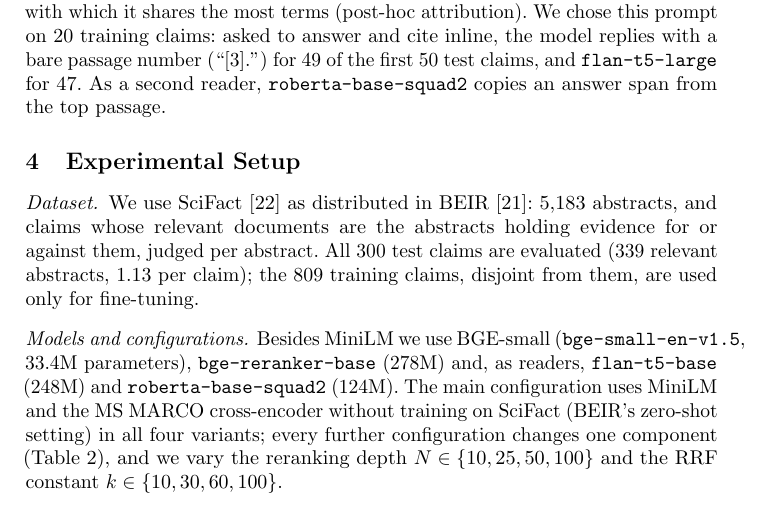
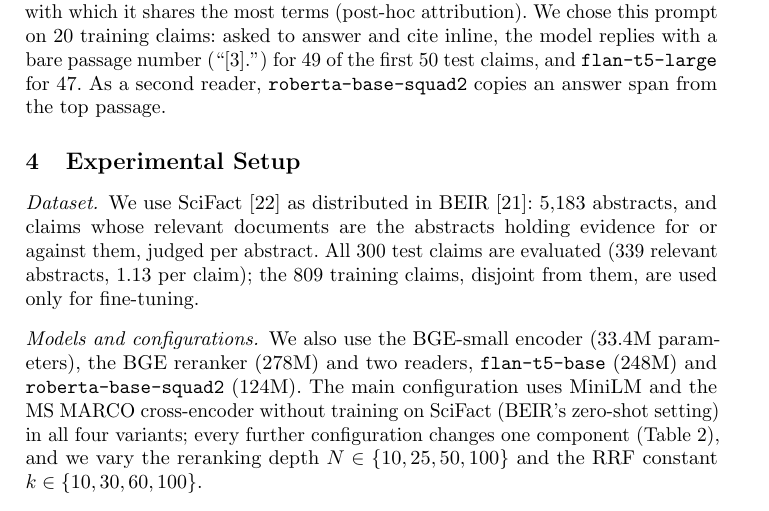
Before and after one commit to Vivansh-07/hybrid-retrieval-qa, a LaTeX paper (paper/main.tex): part of page 5 of 12, cut so that both start at the same text. Compiled offline with pdfLaTeX.

Commit message:
Paper: reword the model list so no name overflows the margin
Co-Authored-By: Claude Opus 5.5 <noreply@anthropic.com>

```diff
--- a/paper/main.tex
+++ b/paper/main.tex
@@ -299,10 +299,9 @@ are the abstracts holding evidence for or against them, judged per abstract. All
 300 test claims are evaluated (339 relevant abstracts, 1.13 per claim); the 809
 training claims, disjoint from them, are used only for fine-tuning.
 
-\paragraph{Models and configurations.} Besides MiniLM we use BGE-small
-(\texttt{bge-small-en-v1.5}, 33.4M parameters), \texttt{bge-reranker-base} (278M)
-and, as readers, \texttt{flan-t5-base} (248M) and \texttt{roberta-base-squad2}
-(124M). The main configuration uses MiniLM and the MS~MARCO cross-encoder without
+\paragraph{Models and configurations.} We also use the BGE-small encoder (33.4M
+parameters), the BGE reranker (278M) and two readers, \texttt{flan-t5-base} (248M)
+and \texttt{roberta-base-squad2} (124M). The main configuration uses MiniLM and the MS~MARCO cross-encoder without
 training on SciFact (BEIR's zero-shot setting) in all four variants; every further
 configuration changes one component (Table~\ref{tab:configs}), and we vary the
 reranking depth $N\in\{10,25,50,100\}$ and the RRF constant $k\in\{10,30,60,100\}$.
```
